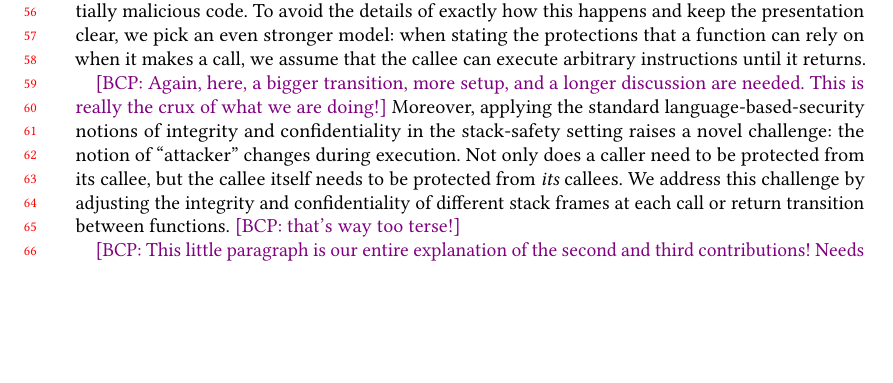
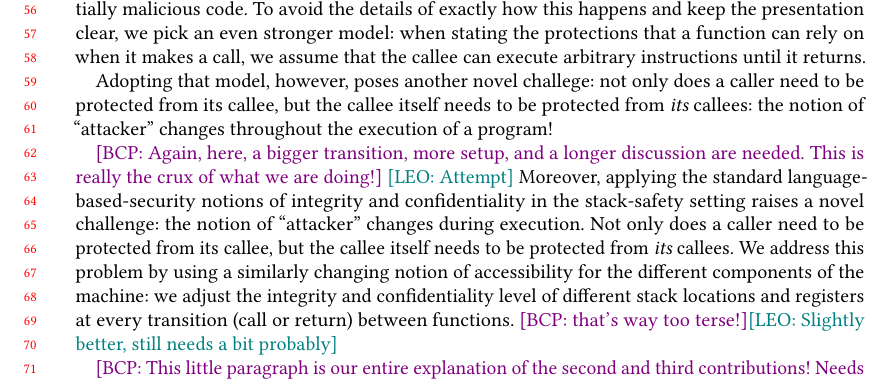
Before and after one commit to bcpierce00/interfering, a LaTeX paper (main.tex): part of page 2 of 26, cut so that both start at the same text, the shorter picture padded with empty space. Compiled offline with pdfLaTeX.

Commit message:
Tackle problematic paragraph in intro

```diff
--- a/main.tex
+++ b/main.tex
@@ -309,17 +309,25 @@ stating the protections that a function can rely on when it makes a
 call, we assume that the callee can execute arbitrary instructions
 until it returns.
 
-\bcp{Again, here, a bigger transition, more setup, and a longer discussion
-  are needed.  This is really the crux of what we are doing!}
+Adopting that model, however, poses another novel challege: not only
+does a caller need to be protected from its callee, but the callee
+itself needs to be protected from {\em its} callees: the notion of
+``attacker'' changes throughout the execution of a program!
+
+\bcp{Again, here, a bigger transition, more setup, and a longer
+  discussion are needed.  This is really the crux of what we are
+  doing!} \leo{Attempt}
+%
 Moreover, applying the standard language-based-security notions of
-integrity and confidentiality in the stack-safety setting raises a novel
-challenge:
-the notion of ``attacker'' changes during execution. Not only does a
-caller need to be protected from its callee, but the callee itself
-needs to be protected from {\em its} callees. We address this
-challenge by adjusting the integrity and confidentiality of different
-stack frames at each call or return transition between
-functions.  \bcp{that's way too terse!}
+integrity and confidentiality in the stack-safety setting raises a
+novel challenge: the notion of ``attacker'' changes during execution.
+Not only does a caller need to be protected from its callee, but the
+callee itself needs to be protected from {\em its} callees. We address
+this problem by using a similarly changing notion of accessibility for
+the different components of the machine: we adjust the integrity and
+confidentiality level of different stack locations and registers at
+every transition (call or return) between functions.  \bcp{that's way too
+  terse!}\leo{Slightly better, still needs a bit probably}
 %\apt{connection to ``attacker'' still vague.}  \rb{Mention
 %  to varying ``accessing power'' of the attacker?  The notion of
 %  attacker changes on certain actions that are not externally
```
